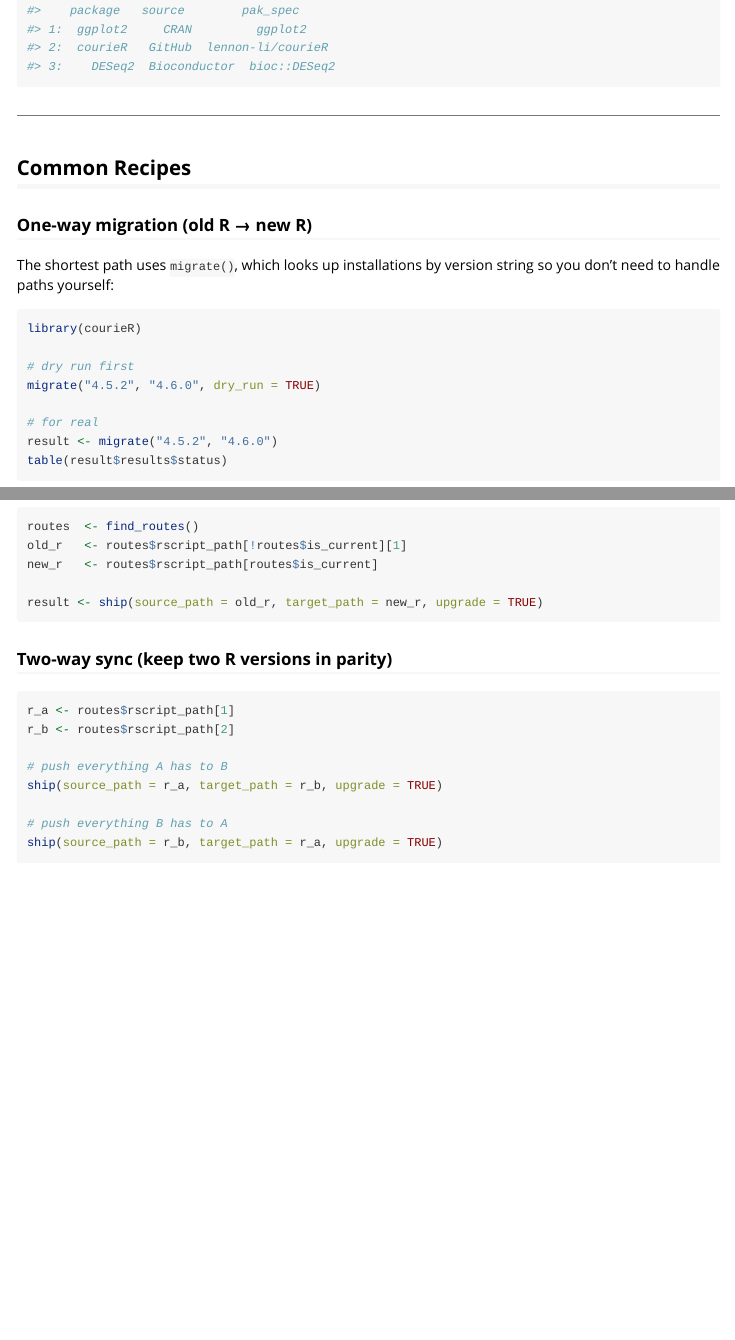
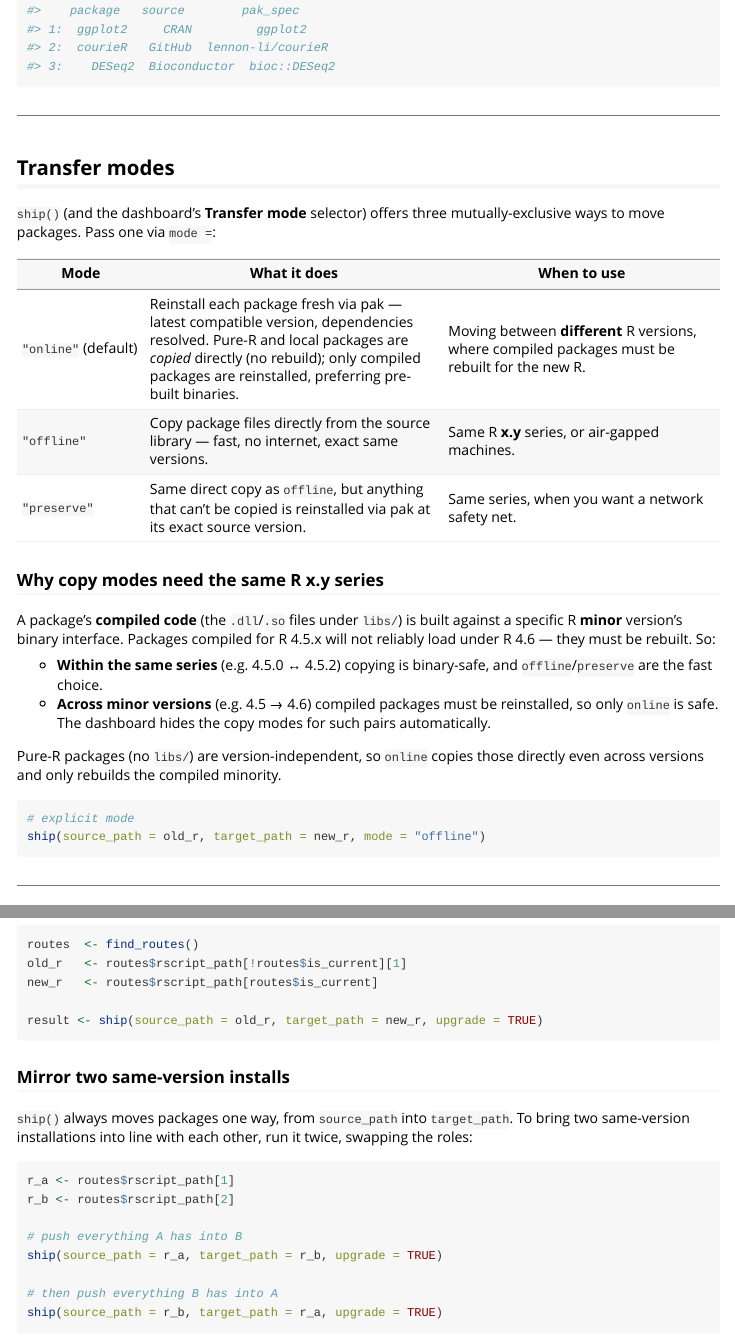
Before and after one commit to lennon-li/courieR, an R Markdown document (vignettes/get-started.Rmd): the page in a window 1100 px wide, from 3710 px down, and a second part further down, joined at a grey line. Rendered offline with R 4.5, knitr and Pandoc, with nearby package versions.

Commit message:
docs: v0.3.0 — source-to-target wording, transfer modes, announcement
- DESCRIPTION/README: describe migration as one-directional source-to-target.
- get-started vignette: add a Transfer modes section (online/offline/preserve)
  explaining when each applies and the same-R-series constraint for copy modes.
- Add announcement-post draft and the sync-UX-fixes plan doc.

Co-Authored-By: Claude Opus 4.8 <noreply@anthropic.com>

````diff
--- a/vignettes/get-started.Rmd
+++ b/vignettes/get-started.Rmd
@@ -210,6 +210,39 @@ result$plan[, c("package", "source", "pak_spec")]
 
 ---
 
+## Transfer modes
+
+`ship()` (and the dashboard's **Transfer mode** selector) offers three
+mutually-exclusive ways to move packages. Pass one via `mode =`:
+
+| Mode | What it does | When to use |
+|------|--------------|-------------|
+| `"online"` (default) | Reinstall each package fresh via pak — latest compatible version, dependencies resolved. Pure-R and local packages are *copied* directly (no rebuild); only compiled packages are reinstalled, preferring pre-built binaries. | Moving between **different** R versions, where compiled packages must be rebuilt for the new R. |
+| `"offline"` | Copy package files directly from the source library — fast, no internet, exact same versions. | Same R **x.y** series, or air-gapped machines. |
+| `"preserve"` | Same direct copy as `offline`, but anything that can't be copied is reinstalled via pak at its exact source version. | Same series, when you want a network safety net. |
+
+### Why copy modes need the same R x.y series
+
+A package's **compiled code** (the `.dll`/`.so` files under `libs/`) is built
+against a specific R **minor** version's binary interface. Packages compiled for
+R 4.5.x will not reliably load under R 4.6 — they must be rebuilt. So:
+
+* **Within the same series** (e.g. 4.5.0 ↔ 4.5.2) copying is binary-safe, and
+  `offline`/`preserve` are the fast choice.
+* **Across minor versions** (e.g. 4.5 → 4.6) compiled packages must be
+  reinstalled, so only `online` is safe. The dashboard hides the copy modes for
+  such pairs automatically.
+
+Pure-R packages (no `libs/`) are version-independent, so `online` copies those
+directly even across versions and only rebuilds the compiled minority.
+
+```{r}
+# explicit mode
+ship(source_path = old_r, target_path = new_r, mode = "offline")
+```
+
+---
+
 ## Common Recipes
 
 ### One-way migration (old R → new R)
@@ -239,16 +272,20 @@ new_r   <- routes$rscript_path[routes$is_current]
 result <- ship(source_path = old_r, target_path = new_r, upgrade = TRUE)
 ```
 
-### Two-way sync (keep two R versions in parity)
+### Mirror two same-version installs
+
+`ship()` always moves packages one way, from `source_path` into `target_path`. To
+bring two same-version installations into line with each other, run it twice,
+swapping the roles:
 
 ```{r}
 r_a <- routes$rscript_path[1]
 r_b <- routes$rscript_path[2]
 
-# push everything A has to B
+# push everything A has into B
 ship(source_path = r_a, target_path = r_b, upgrade = TRUE)
 
-# push everything B has to A
+# then push everything B has into A
 ship(source_path = r_b, target_path = r_a, upgrade = TRUE)
 ```
 
````
Also changed, not shown: README.md, docs/announcement-post.md (added), docs/superpowers/plans/2026-06-06-sync-ux-fixes.md (added), vignettes/get-started.Rmd (14 more changed lines), 1 other file.
